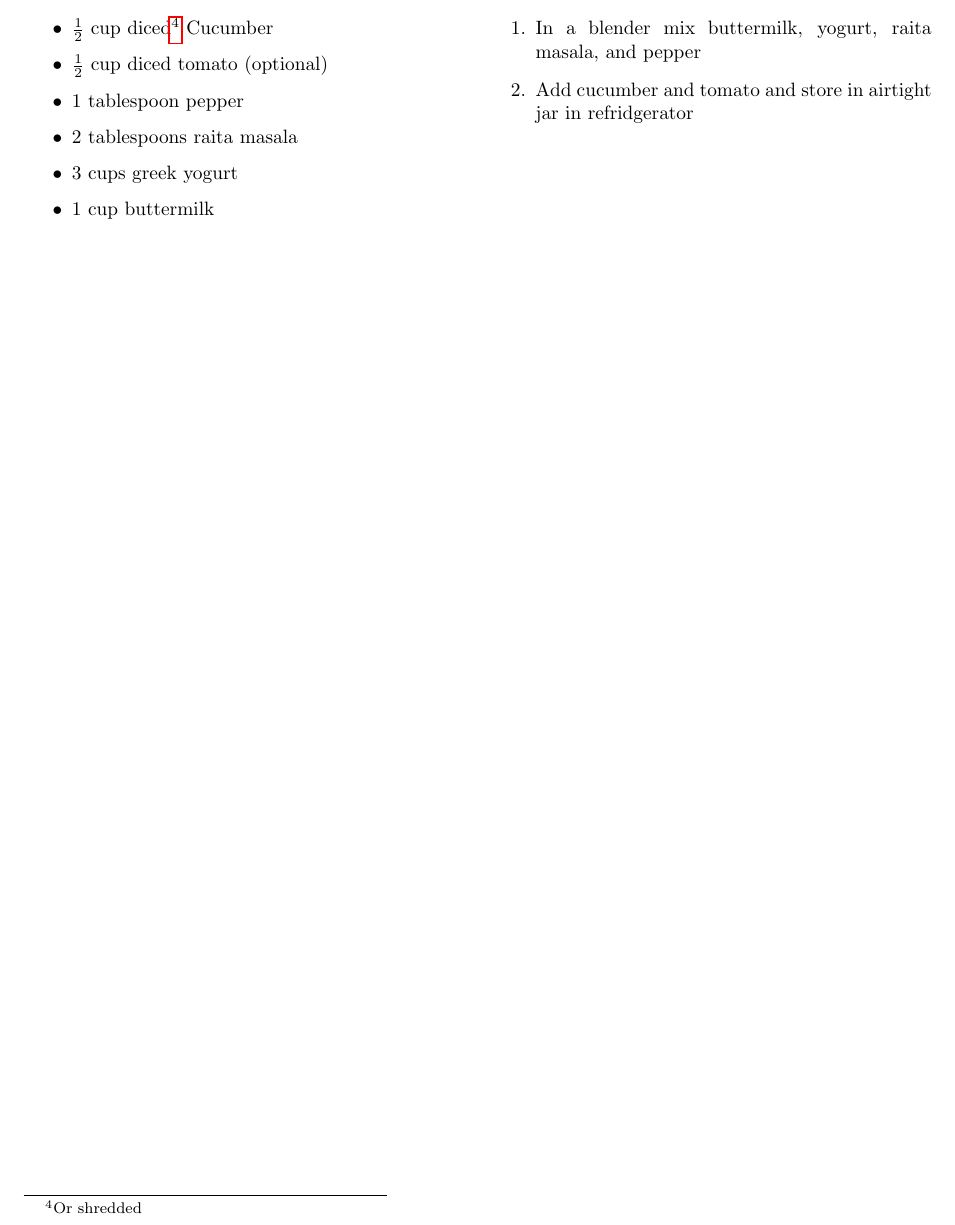
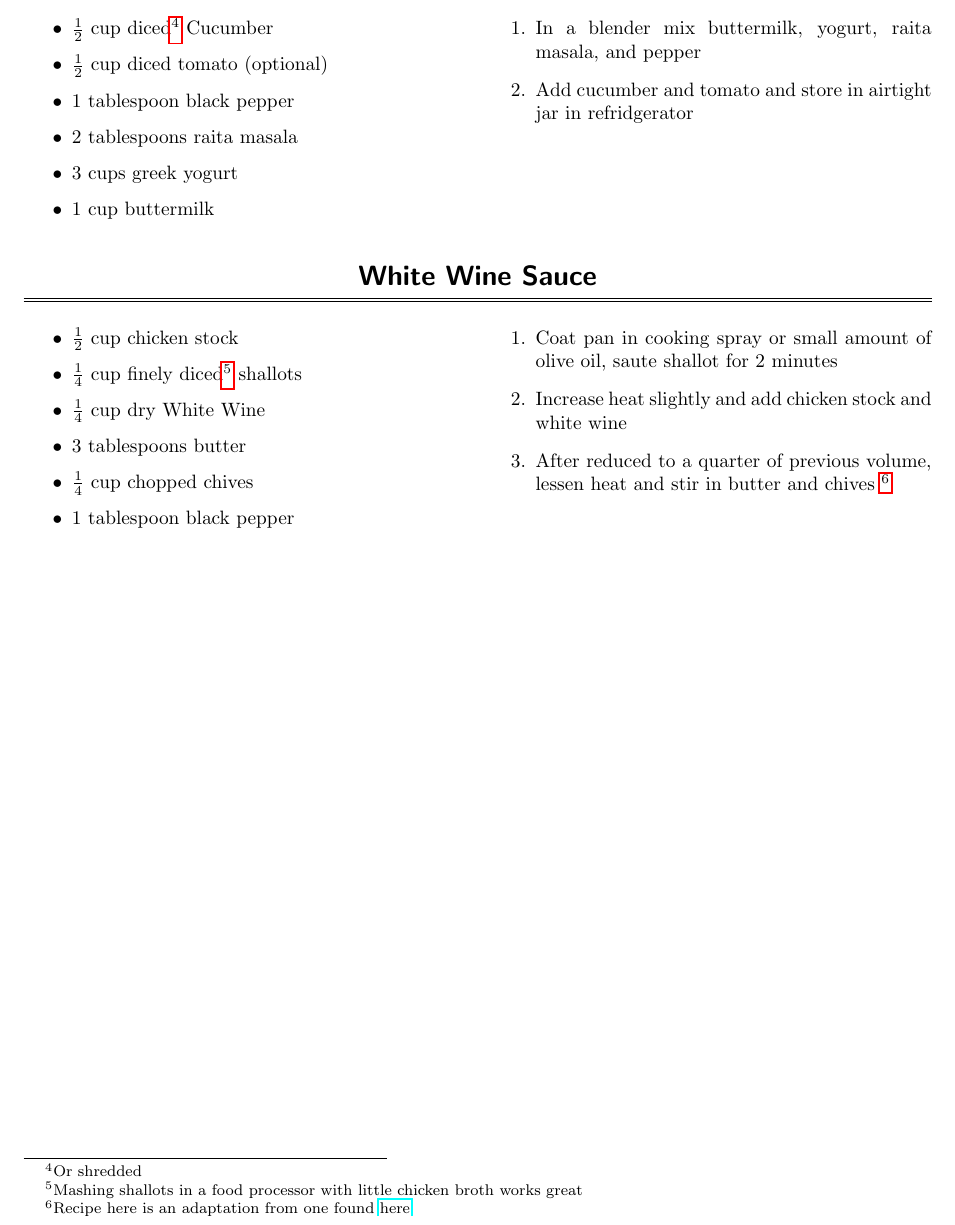
Before and after one commit to aabiddanda/Recipes, a LaTeX document (cookbook.tex): part of page 10 of 15, cut so that both start at the same text. Compiled offline with pdfLaTeX.

Commit message:
added white wine sauce recipe

```diff
--- a/cookbook.tex
+++ b/cookbook.tex
@@ -242,7 +240,7 @@
 	\begin{itemize}
 		\item $\frac{1}{2}$ cup diced\footnote{Or shredded} Cucumber
 		\item $\frac{1}{2}$ cup diced tomato (optional)
-		\item 1 tablespoon pepper
+		\item 1 tablespoon black pepper
 		\item 2 tablespoons raita masala
 		\item 3 cups greek yogurt
 		\item 1 cup buttermilk
@@ -253,6 +251,25 @@
 		\item Add cucumber and tomato and store in airtight jar in refridgerator
 	\end{enumerate}
 }
+
+\recipe{White Wine Sauce}
+\recipecolumn{
+	\begin{itemize}
+		\item $\frac{1}{2}$ cup chicken stock
+		\item $\frac{1}{4}$ cup finely diced\footnote{Mashing shallots in a food processor with little chicken broth works great} shallots
+		\item $\frac{1}{4}$ cup dry White Wine
+		\item $3$ tablespoons butter
+		\item $\frac{1}{4}$ cup chopped chives
+		\item $1$ tablespoon black pepper
+	\end{itemize}
+}{
+	\begin{enumerate}
+		\item Coat pan in cooking spray or small amount of olive oil, saute shallot for 2 minutes
+		\item Increase heat slightly and add chicken stock and white wine
+		\item After reduced to a quarter of previous volume, lessen heat and stir in butter and chives \footnote{Recipe here is an adaptation from one found \href{http://www.myrecipes.com/recipe/white-wine-sauce}{here}}
+	\end{enumerate}
+}
+
 
 \chapter{Dinner}
 
```
Also changed, not shown: img/college.jpg (renamed from college.jpg), cookbook.tex (6 more changed lines).
